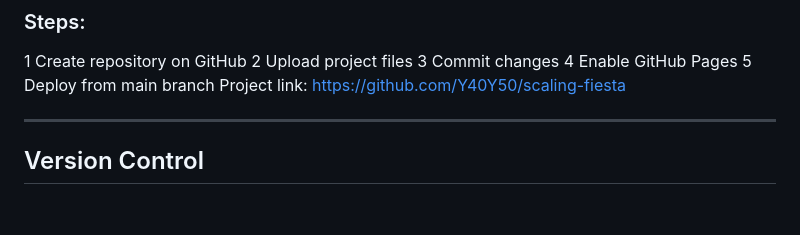
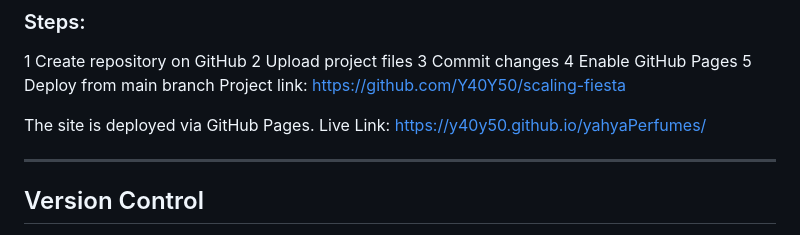
Before and after one commit to Y40Y50/yahyaPerfumes, a Markdown page: README.md, the part around the change. Drawn GitHub-style; blank space fills up the shorter version.

Commit message:
add live link to readme file

```diff
--- a/README.md
+++ b/README.md
@@ -249,6 +249,9 @@ The project was deployed using GitHub Pages.
 Project link:
 https://github.com/Y40Y50/scaling-fiesta
 
+The site is deployed via GitHub Pages. Live Link: https://y40y50.github.io/yahyaPerfumes/
+
+
 ---
 
 ## Version Control
```
